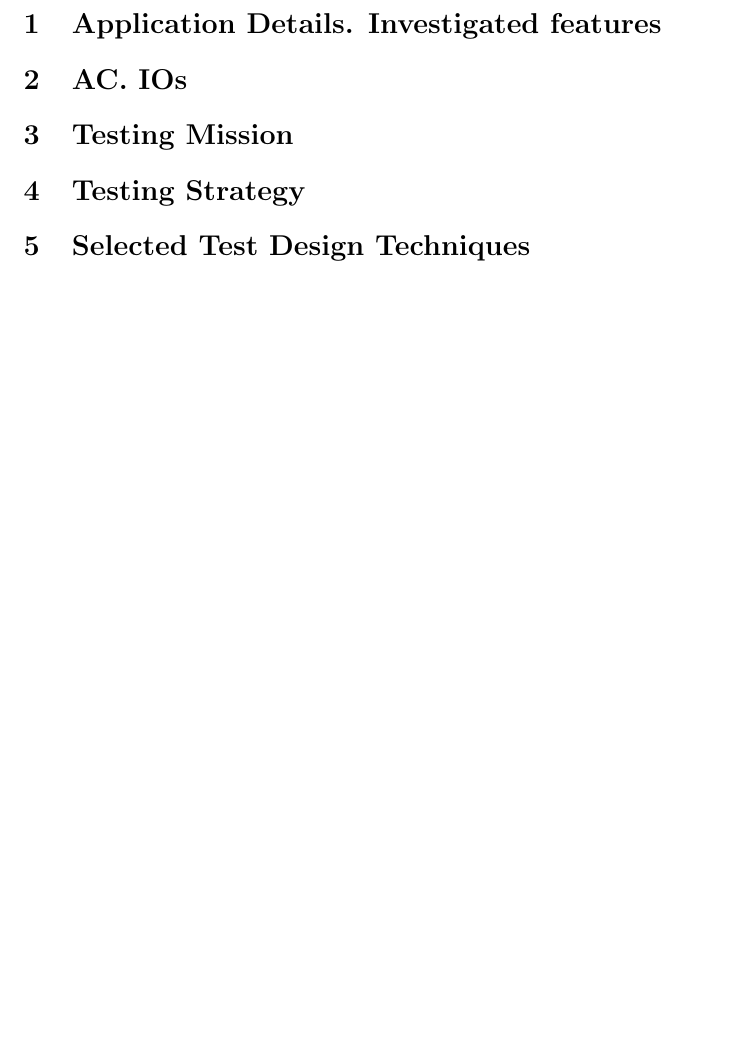
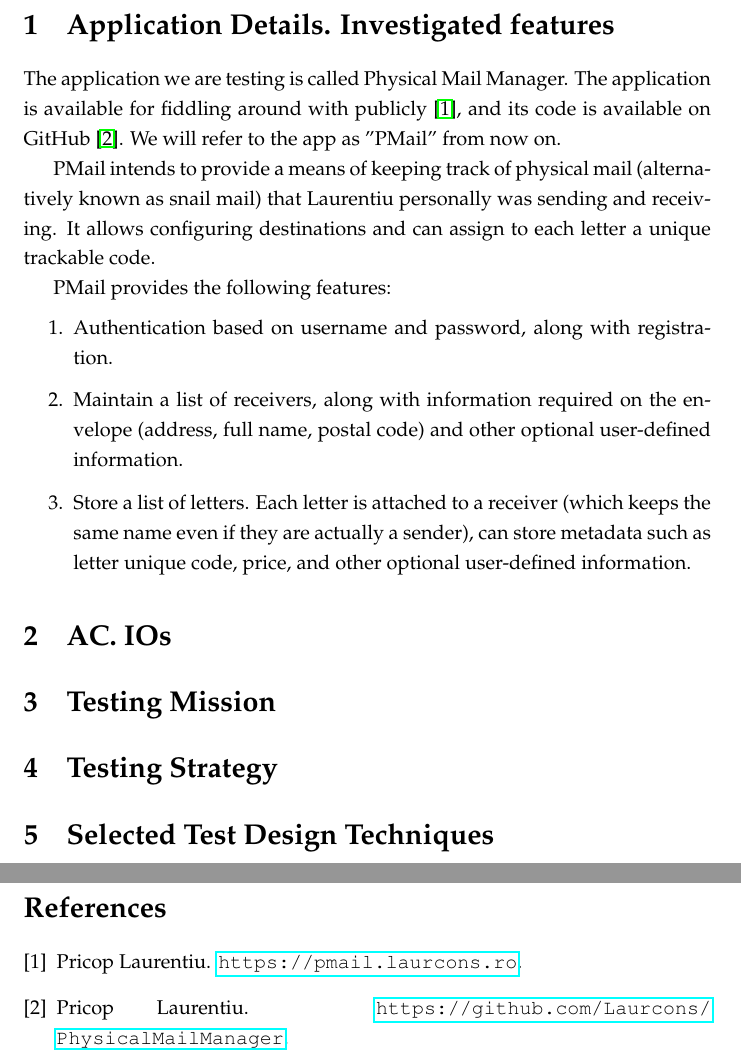
Before and after one commit to Laurcons/cs-tdt3-proj-docs, a LaTeX document (main.tex): part of page 2 of 2 before the commit and two parts of pages 2 and 3 of 3 after it, the two joined at a grey line, cut so that both start at the same text, the shorter picture padded with empty space. Compiled offline with pdfLaTeX.

Commit message:
work during numerical calculus lab

```diff
--- a/main.tex
+++ b/main.tex
@@ -13,4 +20,17 @@
+\pagenumbering{arabic}
+
 \section{Application Details. Investigated features}
+
+The application we are testing is called Physical Mail Manager. The application is available for fiddling around with publicly \cite{PmailSite}, and its code is available on GitHub \cite{PmailGithub}. We will refer to the app as "PMail" from now on.
+
+PMail intends to provide a means of keeping track of physical mail (alternatively known as snail mail) that Laurentiu personally was sending and receiving. It allows configuring destinations and can assign to each letter a unique trackable code.
+
+PMail provides the following features:
+\begin{enumerate}
+    \item Authentication based on username and password, along with registration.
+    \item Maintain a list of receivers, along with information required on the envelope (address, full name, postal code) and other optional user-defined information.
+    \item Store a list of letters. Each letter is attached to a receiver (which keeps the same name even if they are actually a sender), can store metadata such as letter unique code, price, and other optional user-defined information.
+\end{enumerate}
 
 \section{AC. IOs}
 
@@ -26,4 +46,7 @@
 
 \section{Conclusions. Lessons Learned}
 
+\newpage
+\bibliography{references}
+
 \end{document}
```
Also changed, not shown: references.bib (added, +10 -0 lines), main.tex (7 more changed lines), 1 other file.
